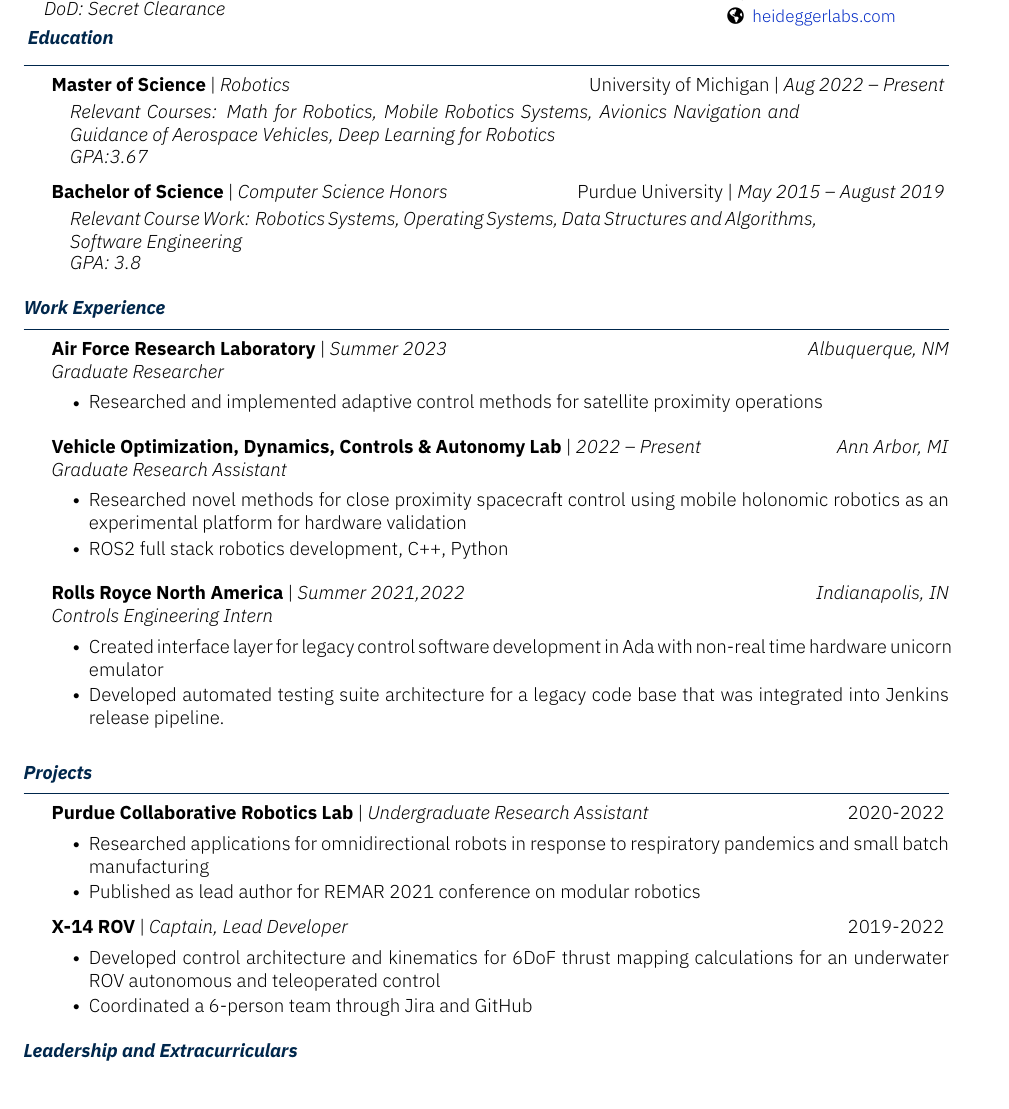
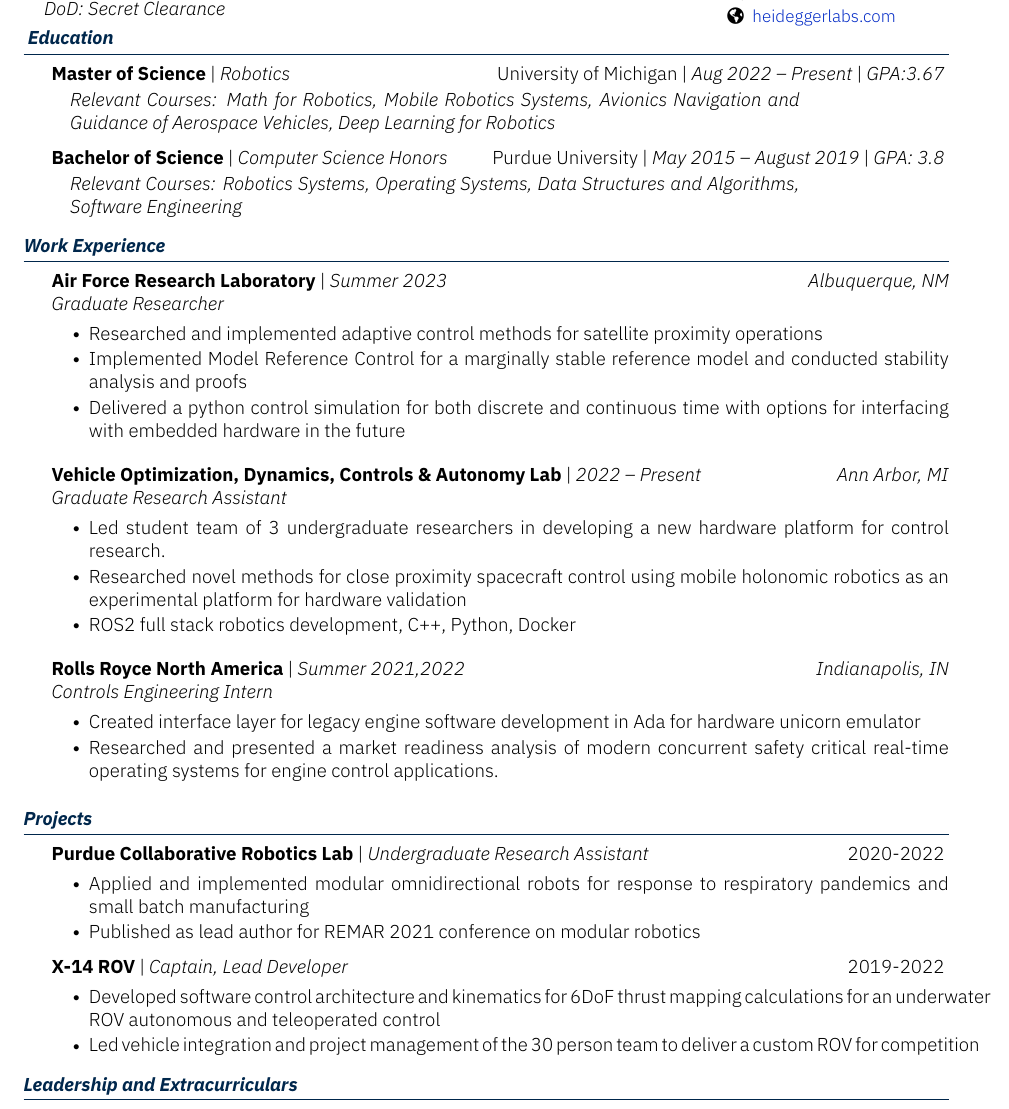
Before and after one commit to jheidegger/Resume-overleaf, a LaTeX CV (Jonathan_Heidegger_Resume.tex, which reads jheidegger-resume.cls): part of the page, cut so that both start at the same text. Compiled offline with XeLaTeX.

Commit message:
updating AFRL experience

```diff
--- a/Jonathan_Heidegger_Resume.tex
+++ b/Jonathan_Heidegger_Resume.tex
@@ -15,42 +15,44 @@
 \begin{section}{Education}
     \begin{subsectionnobullet}{Master of Science}
     {Robotics}
-    {University of Michigan}{Aug 2022 -- Present}
+    {University of Michigan}{Aug 2022 -- Present}{GPA:3.67}
         \italicitem{Relevant Courses: Math for Robotics, Mobile Robotics Systems, Avionics Navigation and Guidance of Aerospace Vehicles, Deep Learning for Robotics}
-        \italicitem{GPA:3.67}
+
     \end{subsectionnobullet}
 
-    \begin{subsectionnobullet}{Bachelor of Science}{Computer Science Honors}{Purdue University}{May 2015 -- August 2019}
-        \italicitem{Relevant Course Work: Robotics Systems, Operating Systems, Data Structures and Algorithms, Software Engineering}
-        \italicitem{GPA: 3.8}
+    \begin{subsectionnobullet}{Bachelor of Science}{Computer Science Honors}{Purdue University}{May 2015 -- August 2019}{GPA: 3.8}
+        \italicitem{Relevant Courses: Robotics Systems, Operating Systems, Data Structures and Algorithms, Software Engineering}
     \end{subsectionnobullet}
 \end{section}
 
 \begin{section}{Work Experience}
     \begin{subsection}{Air Force Research Laboratory}{Graduate Researcher}{Summer 2023}{Albuquerque, NM}
         \item Researched and implemented adaptive control methods for satellite proximity operations
+        \item Implemented Model Reference Control for a marginally stable reference model and conducted stability analysis and proofs
+        \item Delivered a python control simulation for both discrete and continuous time with options for interfacing with embedded hardware in the future
     \end{subsection}
     \begin{subsection}{Vehicle Optimization, Dynamics, Controls \& Autonomy Lab}{Graduate Research Assistant}{2022 -- Present}{Ann Arbor, MI}
+        \item Led student team of 3 undergraduate researchers in developing a new hardware platform for control research.
         \item Researched novel methods for close proximity spacecraft control using mobile holonomic robotics as an experimental platform for hardware validation
-        \item ROS2 full stack robotics development, C++, Python
+        \item ROS2 full stack robotics development, C++, Python, Docker
     \end{subsection}
 
     \begin{subsection}{Rolls Royce North America}{Controls Engineering Intern}{Summer 2021,2022}{Indianapolis, IN}
-        \item Created interface layer for legacy control software development in Ada with non-real time hardware unicorn emulator
-        \item Developed automated testing suite architecture for a legacy code base that was integrated into Jenkins release pipeline.
-        % \item Researched and presented a market readiness analysis of modern concurrent safety critical operating systems for engine control applications.
+        \item Created interface layer for legacy engine software development in Ada for hardware unicorn emulator
+        %\item Developed automated testing suite for a legacy code base added to  Jenkins CI.
+        \item Researched and presented a market readiness analysis of modern concurrent safety critical real-time operating systems for engine control applications.
     \end{subsection}
 
 \end{section}
 
 \begin{section}{Projects}
 \begin{subsection_small}{Purdue Collaborative Robotics Lab}{Undergraduate Research Assistant}{2020-2022}
-    \item{Researched applications for omnidirectional robots in response to respiratory pandemics and small batch manufacturing}
+    \item{Applied and implemented modular omnidirectional robots for response to respiratory pandemics and small batch manufacturing}
     \item {Published as lead author for REMAR 2021 conference on modular robotics}
 \end{subsection_small}
 \begin{subsection_small}{X-14 ROV}{Captain, Lead Developer}{2019-2022}
-    \item{Developed control architecture and kinematics for 6DoF thrust mapping calculations for an underwater ROV autonomous and teleoperated control}
-    \item{Coordinated a 6-person team through Jira and GitHub}
+    \item{Developed software control architecture and kinematics for 6DoF thrust mapping calculations for an underwater ROV autonomous and teleoperated control}
+    \item{Led vehicle integration and project management of the 30 person team to deliver a custom ROV for competition}
 \end{subsection_small}
 
 \end{section}
--- a/jheidegger-resume.cls
+++ b/jheidegger-resume.cls
@@ -131,9 +131,9 @@
 \renewenvironment{section}[1]{
     \phantomsection
     \addcontentsline{toc}{section}{#1}
-    \medskip
+    \smallskip
     {\color{navyblue}{\textbf{\textit{#1}}}}
-    \medskip
+    \smallskip
     {\color{navyblue}\hrule}
     \begin{list}{}{
         \setlength{\leftmargin}{1.5em}
@@ -165,10 +165,10 @@
 % Define command for resume subsections with no bullets
 % All arguments are compulsory
 % #1: Name, #2: Description, #3: Time Period, #4: Location
-\newenvironment{subsectionnobullet}[4]{
+\newenvironment{subsectionnobullet}[5]{
     \phantomsection
     \addcontentsline{toc}{subsection}{#1}
-    \textbf{#1} | \textit{#2}  \hfill #3 | \textit{#4}
+    \textbf{#1} | \textit{#2}  \hfill #3 | \textit{#4} | \textit{#5}
     \smallskip
     \begin{list}{}{
         \leftmargin=1em \itemindent=0em \labelwidth=0em \labelsep=0em \rightmargin=8em
```
